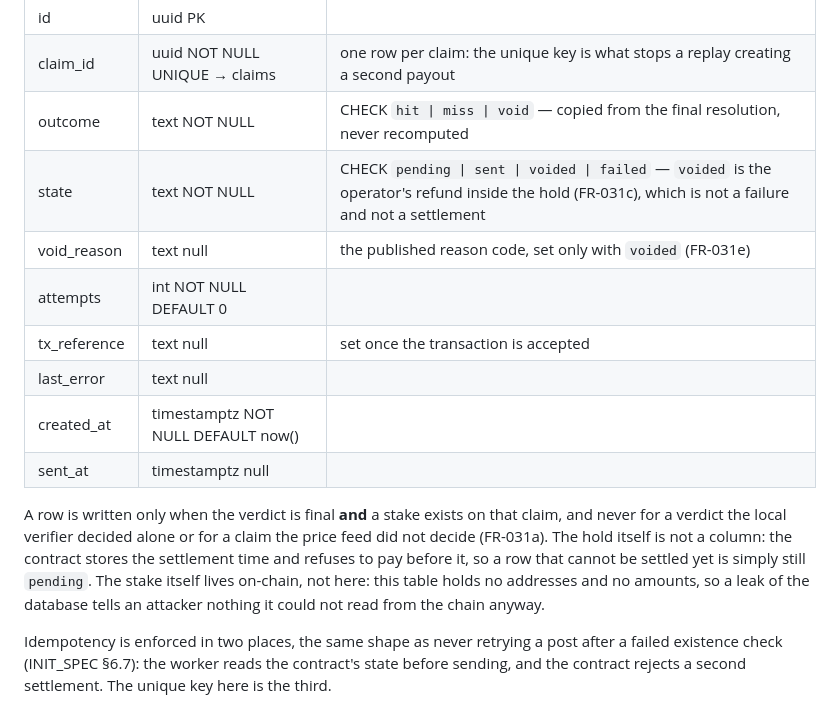
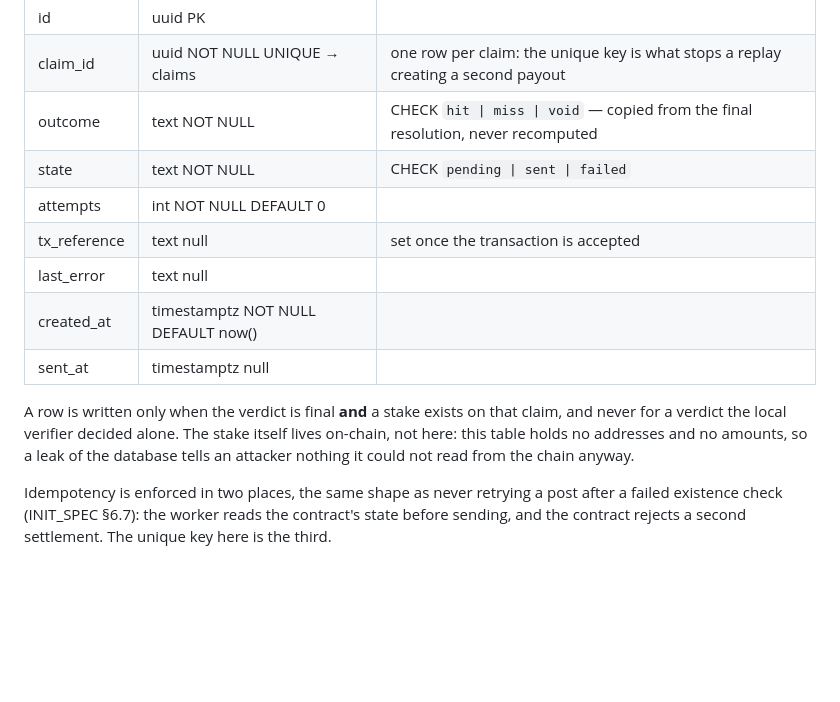
Before and after one commit to lemind/vaticeno, a Markdown page: specs/003-python-platform/data-model.md, the part around the change. Drawn GitHub-style; blank space fills up the shorter version.

```diff
--- a/specs/003-python-platform/data-model.md
+++ b/specs/003-python-platform/data-model.md
@@ -87,8 +87,7 @@ sends, and writes back. Nothing else touches it.
 | id | uuid PK | |
 | claim_id | uuid NOT NULL UNIQUE → claims | one row per claim: the unique key is what stops a replay creating a second payout |
 | outcome | text NOT NULL | CHECK `hit \| miss \| void` — copied from the final resolution, never recomputed |
-| state | text NOT NULL | CHECK `pending \| sent \| voided \| failed` — `voided` is the operator's refund inside the hold (FR-031c), which is not a failure and not a settlement |
-| void_reason | text null | the published reason code, set only with `voided` (FR-031e) |
+| state | text NOT NULL | CHECK `pending \| sent \| failed` |
 | attempts | int NOT NULL DEFAULT 0 | |
 | tx_reference | text null | set once the transaction is accepted |
 | last_error | text null | |
@@ -96,9 +95,7 @@ sends, and writes back. Nothing else touches it.
 | sent_at | timestamptz null | |
 
 A row is written only when the verdict is final **and** a stake exists on that claim, and never for a verdict
-the local verifier decided alone or for a claim the price feed did not decide (FR-031a). The hold itself is
-not a column: the contract stores the settlement time and refuses to pay before it, so a row that cannot be
-settled yet is simply still `pending`. The stake itself lives on-chain, not here: this table holds no addresses and
+the local verifier decided alone. The stake itself lives on-chain, not here: this table holds no addresses and
 no amounts, so a leak of the database tells an attacker nothing it could not read from the chain anyway.
 
 Idempotency is enforced in two places, the same shape as never retrying a post after a failed existence check
```
Also changed, not shown: CLAUDE.md (+3 -5 lines), specs/002-content-feed/spec.md (+3 -4 lines).
